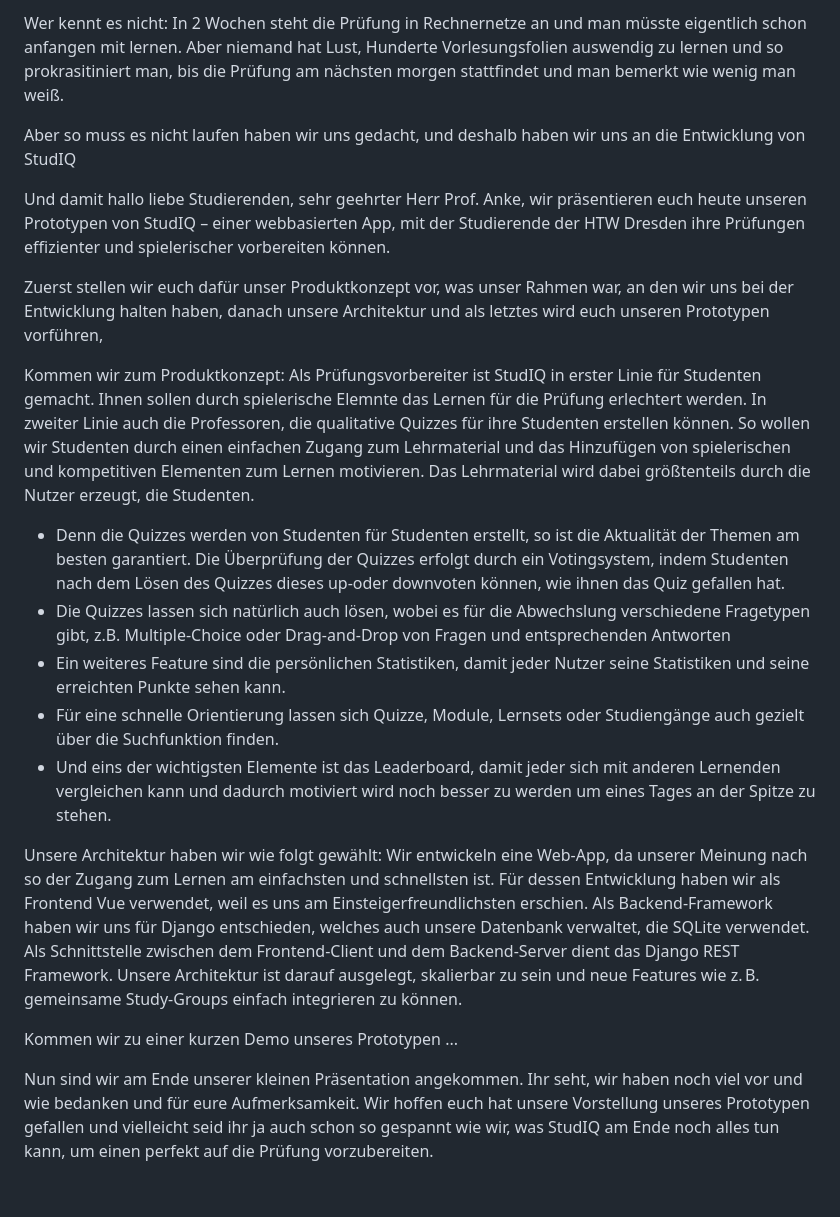
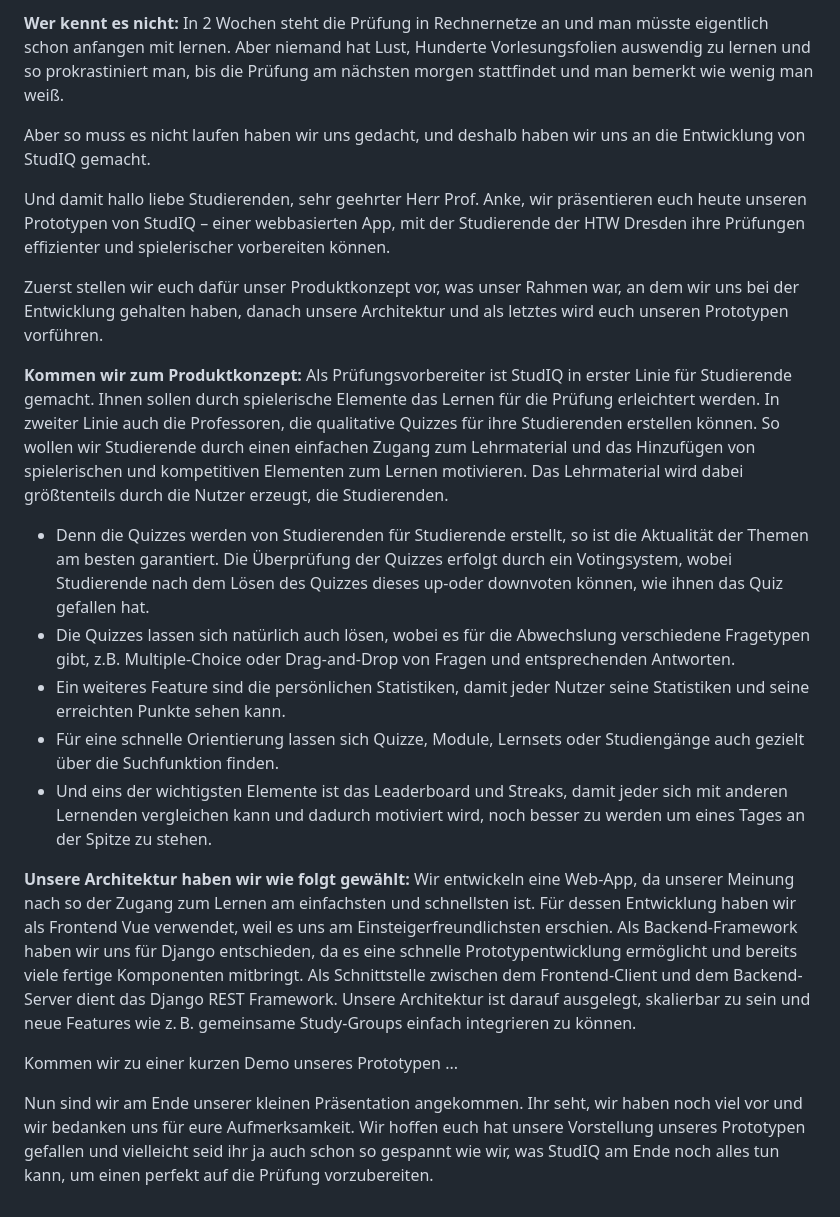
Before and after one commit to Gorg-tech/StudIQ, a Markdown page: docs/Praesentation/Notizen.md, the part around the change. Rendered like a GitHub page.

```diff
--- a/docs/Praesentation/Notizen.md
+++ b/docs/Praesentation/Notizen.md
@@ -1,22 +1,22 @@
-Wer kennt es nicht: In 2 Wochen steht die Prüfung in Rechnernetze an und man müsste eigentlich schon anfangen mit lernen. Aber niemand hat Lust, Hunderte Vorlesungsfolien auswendig zu lernen und so prokrasitiniert man, bis die Prüfung am nächsten morgen stattfindet und man bemerkt wie wenig man weiß.
+**Wer kennt es nicht:** In 2 Wochen steht die Prüfung in Rechnernetze an und man müsste eigentlich schon anfangen mit lernen. Aber niemand hat Lust, Hunderte Vorlesungsfolien auswendig zu lernen und so prokrastiniert man, bis die Prüfung am nächsten morgen stattfindet und man bemerkt wie wenig man weiß.
 
-Aber so muss es nicht laufen haben wir uns gedacht, und deshalb haben wir uns an die Entwicklung von StudIQ
+Aber so muss es nicht laufen haben wir uns gedacht, und deshalb haben wir uns an die Entwicklung von StudIQ gemacht.
 
 Und damit hallo liebe Studierenden, sehr geehrter Herr Prof. Anke, wir präsentieren euch heute unseren Prototypen von StudIQ – einer webbasierten App, mit der Studierende der HTW Dresden ihre Prüfungen effizienter und spielerischer vorbereiten können.
 
-Zuerst stellen wir euch dafür unser Produktkonzept vor, was unser Rahmen war, an den wir uns bei der Entwicklung halten haben, danach unsere Architektur und als letztes wird euch <Name> unseren Prototypen vorführen,
+Zuerst stellen wir euch dafür unser Produktkonzept vor, was unser Rahmen war, an dem wir uns bei der Entwicklung gehalten haben, danach unsere Architektur und als letztes wird euch <Name> unseren Prototypen vorführen.
 
-Kommen wir zum Produktkonzept:
-Als Prüfungsvorbereiter ist StudIQ in erster Linie für Studenten gemacht. Ihnen sollen durch spielerische Elemnte das Lernen für die Prüfung erlechtert werden. In zweiter Linie auch die Professoren, die qualitative Quizzes für ihre Studenten erstellen können.
-So wollen wir Studenten durch einen einfachen Zugang zum Lehrmaterial und das Hinzufügen von spielerischen und kompetitiven Elementen zum Lernen motivieren. Das Lehrmaterial wird dabei größtenteils durch die Nutzer erzeugt, die Studenten.
-- Denn die Quizzes werden von Studenten für Studenten erstellt, so ist die Aktualität der Themen am besten garantiert. Die Überprüfung der Quizzes erfolgt durch ein Votingsystem, indem Studenten nach dem Lösen des Quizzes dieses up-oder downvoten können, wie ihnen das Quiz gefallen hat.
-- Die Quizzes lassen sich natürlich auch lösen, wobei es für die Abwechslung verschiedene Fragetypen gibt, z.B. Multiple-Choice oder Drag-and-Drop von Fragen und entsprechenden Antworten
+**Kommen wir zum Produktkonzept:**
+Als Prüfungsvorbereiter ist StudIQ in erster Linie für Studierende gemacht. Ihnen sollen durch spielerische Elemente das Lernen für die Prüfung erleichtert werden. In zweiter Linie auch die Professoren, die qualitative Quizzes für ihre Studierenden erstellen können.
+So wollen wir Studierende durch einen einfachen Zugang zum Lehrmaterial und das Hinzufügen von spielerischen und kompetitiven Elementen zum Lernen motivieren. Das Lehrmaterial wird dabei größtenteils durch die Nutzer erzeugt, die Studierenden.
+- Denn die Quizzes werden von Studierenden für Studierende erstellt, so ist die Aktualität der Themen am besten garantiert. Die Überprüfung der Quizzes erfolgt durch ein Votingsystem, wobei Studierende nach dem Lösen des Quizzes dieses up-oder downvoten können, wie ihnen das Quiz gefallen hat.
+- Die Quizzes lassen sich natürlich auch lösen, wobei es für die Abwechslung verschiedene Fragetypen gibt, z.B. Multiple-Choice oder Drag-and-Drop von Fragen und entsprechenden Antworten.
 - Ein weiteres Feature sind die persönlichen Statistiken, damit jeder Nutzer seine Statistiken und seine erreichten Punkte sehen kann.
 - Für eine schnelle Orientierung lassen sich Quizze, Module, Lernsets oder Studiengänge auch gezielt über die Suchfunktion finden.
-- Und eins der wichtigsten Elemente ist das Leaderboard, damit jeder sich mit anderen Lernenden vergleichen kann und dadurch motiviert wird noch besser zu werden um eines Tages an der Spitze zu stehen.
+- Und eins der wichtigsten Elemente ist das Leaderboard und Streaks, damit jeder sich mit anderen Lernenden vergleichen kann und dadurch motiviert wird, noch besser zu werden um eines Tages an der Spitze zu stehen.
 
-Unsere Architektur haben wir wie folgt gewählt:
-Wir entwickeln eine Web-App, da unserer Meinung nach so der Zugang zum Lernen am einfachsten und schnellsten ist. Für dessen Entwicklung haben wir als Frontend Vue verwendet, weil es uns am Einsteigerfreundlichsten erschien. Als Backend-Framework haben wir uns für Django entschieden, welches auch unsere Datenbank verwaltet, die SQLite verwendet. Als Schnittstelle zwischen dem Frontend-Client und dem Backend-Server dient das Django REST Framework.
+**Unsere Architektur haben wir wie folgt gewählt:**
+Wir entwickeln eine Web-App, da unserer Meinung nach so der Zugang zum Lernen am einfachsten und schnellsten ist. Für dessen Entwicklung haben wir als Frontend Vue verwendet, weil es uns am Einsteigerfreundlichsten erschien. Als Backend-Framework haben wir uns für Django entschieden, da es eine schnelle Prototypentwicklung ermöglicht und bereits viele fertige Komponenten mitbringt. Als Schnittstelle zwischen dem Frontend-Client und dem Backend-Server dient das Django REST Framework.
 Unsere Architektur ist darauf ausgelegt, skalierbar zu sein und neue Features wie z. B. gemeinsame Study-Groups einfach integrieren zu können.
 
 
@@ -24,5 +24,5 @@ Kommen wir zu einer kurzen Demo unseres Prototypen
 ...
 
 
-Nun sind wir am Ende unserer kleinen Präsentation angekommen. Ihr seht, wir haben noch viel vor und wie bedanken und für eure Aufmerksamkeit.
+Nun sind wir am Ende unserer kleinen Präsentation angekommen. Ihr seht, wir haben noch viel vor und wir bedanken uns für eure Aufmerksamkeit.
 Wir hoffen euch hat unsere Vorstellung unseres Prototypen gefallen und vielleicht seid ihr ja auch schon so gespannt wie wir, was StudIQ am Ende noch alles tun kann, um einen perfekt auf die Prüfung vorzubereiten.
```
